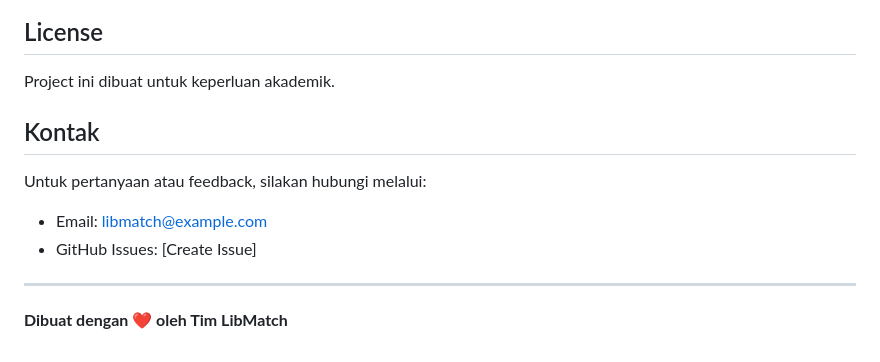
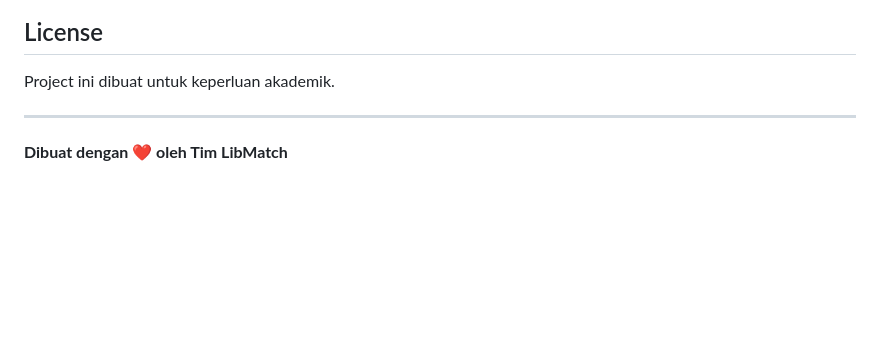
Before and after one commit to AryaDanuH/Tugas-Besar-Implementasi-Kelompok-10, a Markdown page: README.md, the part around the change. GitHub-like rendering; blank space fills up the shorter version.

```diff
--- a/README.md
+++ b/README.md
@@ -223,12 +223,6 @@ Untuk kontribusi, silakan:
 
 Project ini dibuat untuk keperluan akademik.
 
-## Kontak
-
-Untuk pertanyaan atau feedback, silakan hubungi melalui:
-- Email: libmatch@example.com
-- GitHub Issues: [Create Issue]
-
 ---
 
 **Dibuat dengan ❤️ oleh Tim LibMatch**
```
